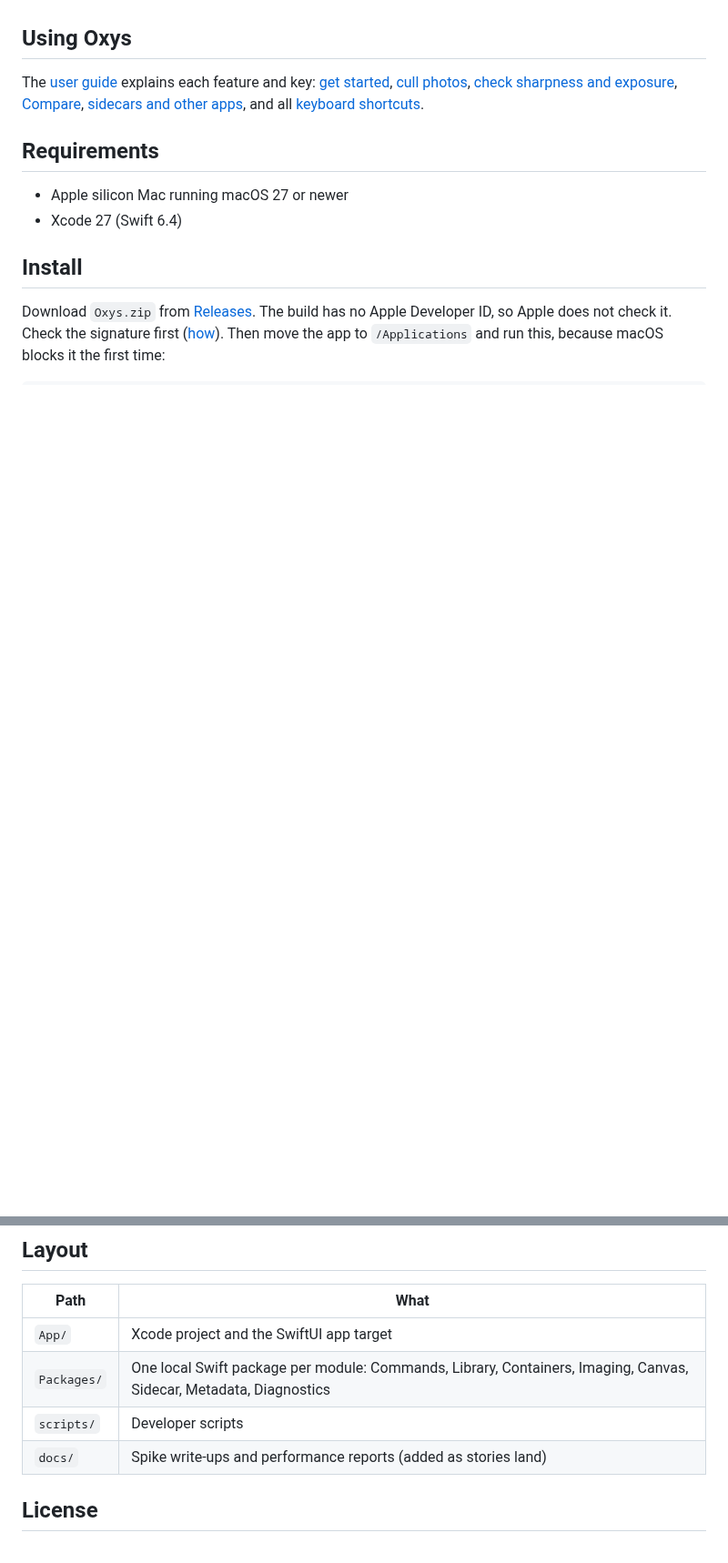
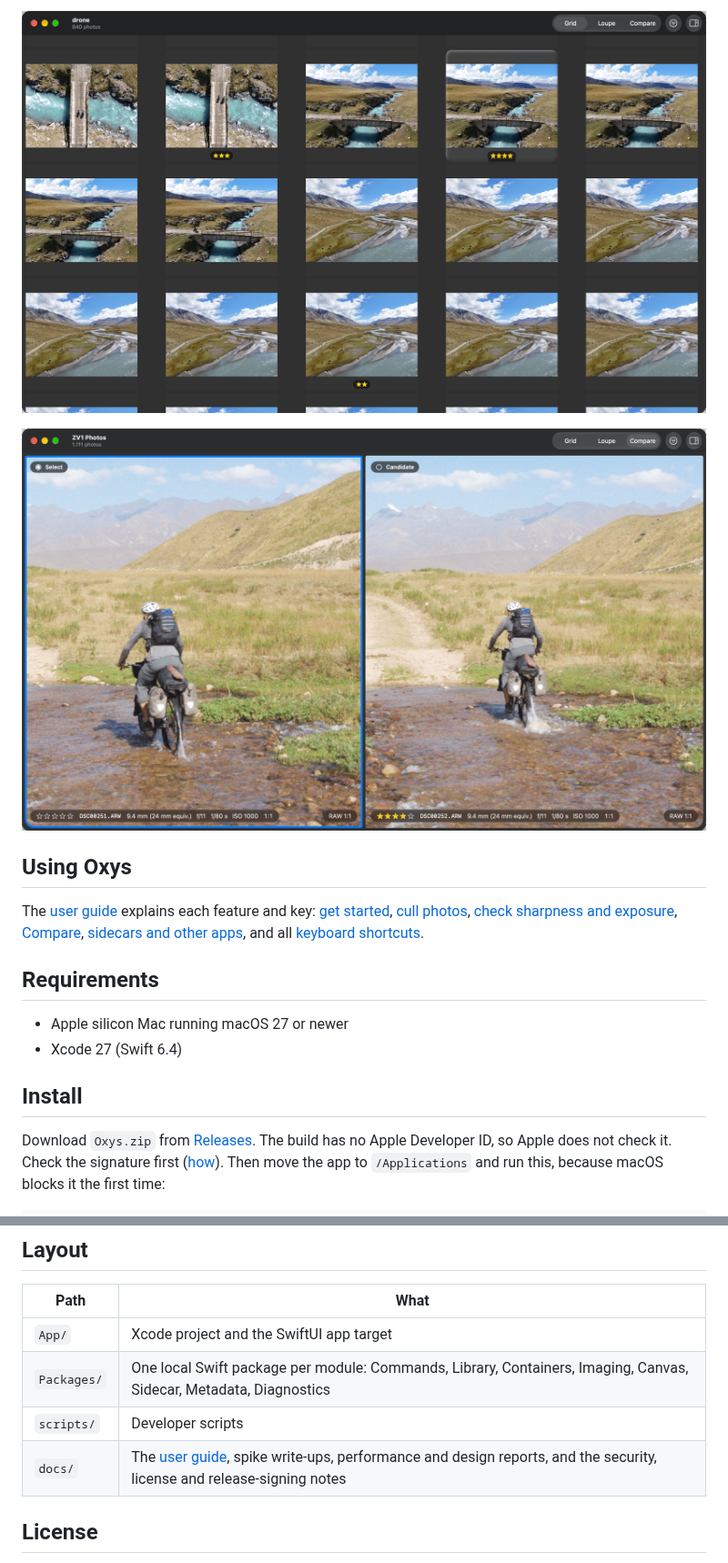
Before and after one commit to Taaanos/oxys, a Markdown page: README.md, 2 parts joined by grey strips. Shown at 91% size. Rendered like a GitHub page; pictures changed too: docs/screenshots/compare-1to1.png (added), docs/screenshots/grid.png (added); blank space fills up the shorter version.

Commit message:
README: 1.0.0 status, feature list and screenshots; Compare screenshot in the guide

```diff
--- a/README.md
+++ b/README.md
@@ -6,3 +20,6 @@ Status: early development. See [PRD.md](PRD.md) for the product and [STORIES.md]
+![Grid: thumbnails with star ratings on the photos that have one](docs/screenshots/grid.png)
+
+![Compare at 1:1: two frames at full size, with the select on the left and the candidate on the right](docs/screenshots/compare-1to1.png)
 
 ## Using Oxys
 
@@ -64,7 +81,7 @@ make test         # runs the unit tests of every package under Packages/
 | `App/` | Xcode project and the SwiftUI app target |
 | `Packages/` | One local Swift package per module: Commands, Library, Containers, Imaging, Canvas, Sidecar, Metadata, Diagnostics |
 | `scripts/` | Developer scripts |
-| `docs/` | Spike write-ups and performance reports (added as stories land) |
+| `docs/` | The [user guide](docs/guide/README.md), spike write-ups, performance and design reports, and the security, license and release-signing notes |
 
 ## License
 
```
Also changed, not shown: other parts of README.md (+23 -9 lines), docs/guide/compare.md (+2 -0 lines), docs/screenshots/compare-fit.png (added), docs/screenshots/loupe.png (added).
